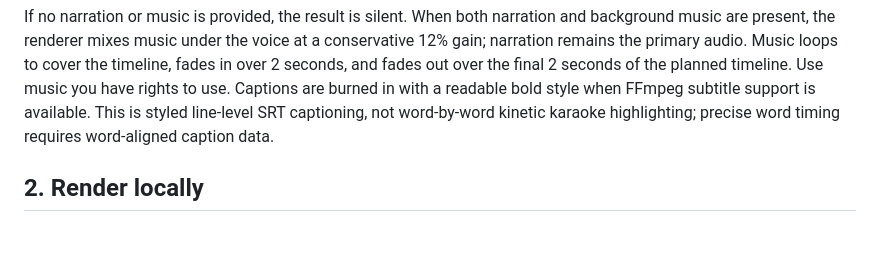
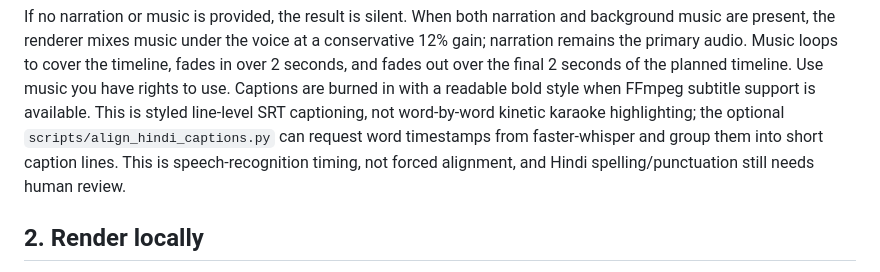
Before and after one commit to Avdhesh-khutar/YouTube-Ai-MCP, a Markdown page: CINEMATIC_PIPELINE.md, the part around the change. Drawn GitHub-style; blank space fills up the shorter version.

Commit message:
docs: document word-timed Hindi caption workflow

```diff
--- a/CINEMATIC_PIPELINE.md
+++ b/CINEMATIC_PIPELINE.md
@@ -34,7 +34,9 @@ background music are present, the renderer mixes music under the voice at a cons
 in over 2 seconds, and fades out over the final 2 seconds of the planned timeline. Use
 music you have rights to use. Captions are burned in with a readable bold style when FFmpeg subtitle support is
 available. This is styled line-level SRT captioning, not word-by-word kinetic karaoke
-highlighting; precise word timing requires word-aligned caption data.
+highlighting; the optional `scripts/align_hindi_captions.py` can request word timestamps from
+faster-whisper and group them into short caption lines. This is speech-recognition
+timing, not forced alignment, and Hindi spelling/punctuation still needs human review.
 
 ## 2. Render locally
 
```
